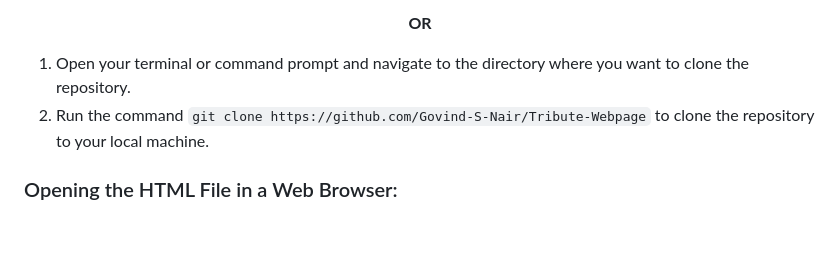
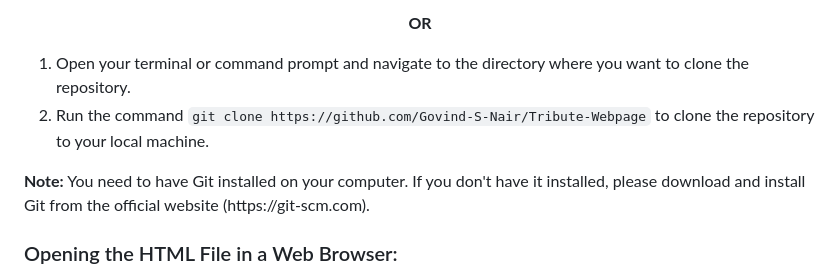
Before and after one commit to g0v1ndN/tagore-tribute-page, a Markdown page: README.md, the part around the change. Drawn GitHub-style; blank space fills up the shorter version.

```diff
--- a/README.md
+++ b/README.md
@@ -31,6 +31,7 @@ Here are a few features of this webpage.
 
 1. Open your terminal or command prompt and navigate to the directory where you want to clone the repository.
 2. Run the command `git clone https://github.com/Govind-S-Nair/Tribute-Webpage` to clone the repository to your local machine.
+<p><b>Note:</b> You need to have Git installed on your computer. If you don't have it installed, please download and install Git from the official website (https://git-scm.com).</p>
 
 ### Opening the HTML File in a Web Browser:
 1. Open the folder where you downloaded or cloned the repository.
```
